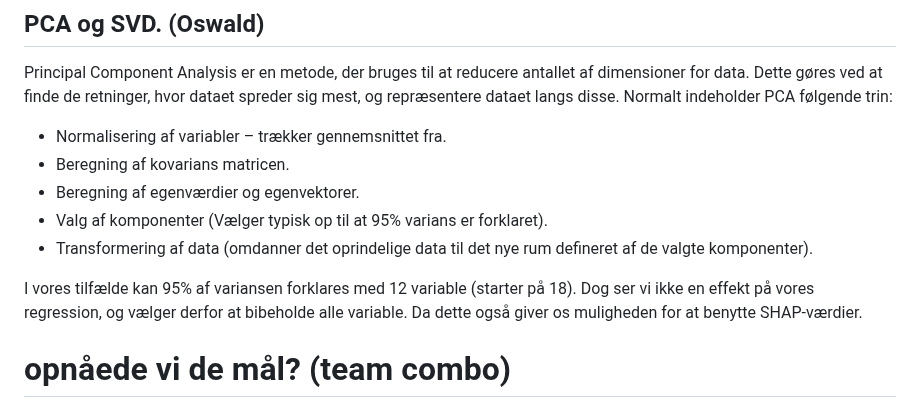
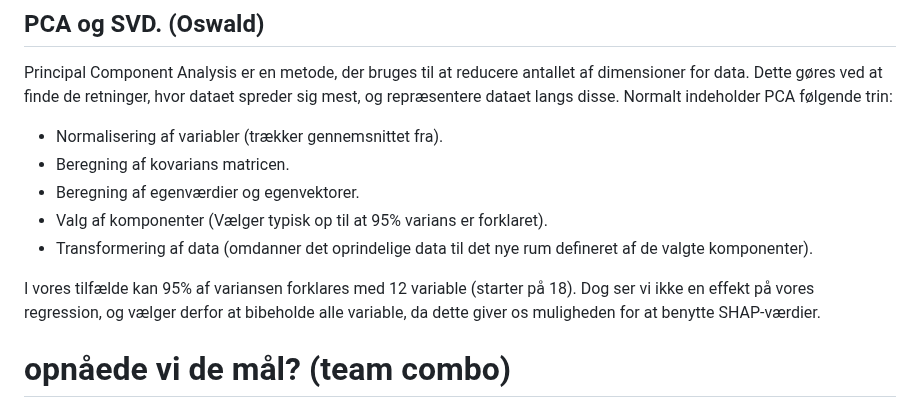
Before and after one commit to Christofferfuglkjaer/Dataproject, a Markdown page: README.md, the part around the change. GitHub-like rendering.

```diff
--- a/README.md
+++ b/README.md
@@ -50,13 +50,13 @@ Inden vi valgte at bruge en logistisk regression, blev muligheden for et neuralt
 ## verdens bedste LM (Malthe)
 ## PCA og SVD. (Oswald)
 Principal Component Analysis er en metode, der bruges til at reducere antallet af dimensioner for data. Dette gøres ved at finde de retninger, hvor dataet spreder sig mest, og repræsentere dataet langs disse. Normalt indeholder PCA følgende trin:
--	Normalisering af variabler – trækker gennemsnittet fra.
+-	Normalisering af variabler (trækker gennemsnittet fra).
 -	Beregning af kovarians matricen.
 -	Beregning af egenværdier og egenvektorer.
 -	Valg af komponenter (Vælger typisk op til at 95% varians er forklaret).
 -	Transformering af data (omdanner det oprindelige data til det nye rum defineret af de valgte komponenter).
 
-I vores tilfælde kan 95% af variansen forklares med 12 variable (starter på 18). Dog ser vi ikke en effekt på vores regression, og vælger derfor at bibeholde alle variable. Da dette også giver os muligheden for at benytte SHAP-værdier.
+I vores tilfælde kan 95% af variansen forklares med 12 variable (starter på 18). Dog ser vi ikke en effekt på vores regression, og vælger derfor at bibeholde alle variable, da dette giver os muligheden for at benytte SHAP-værdier.
 
 
 # opnåede vi de mål? (team combo)
```
